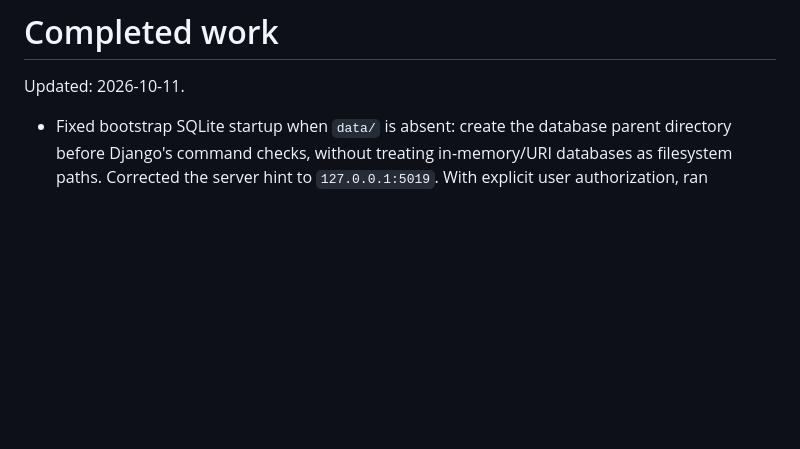
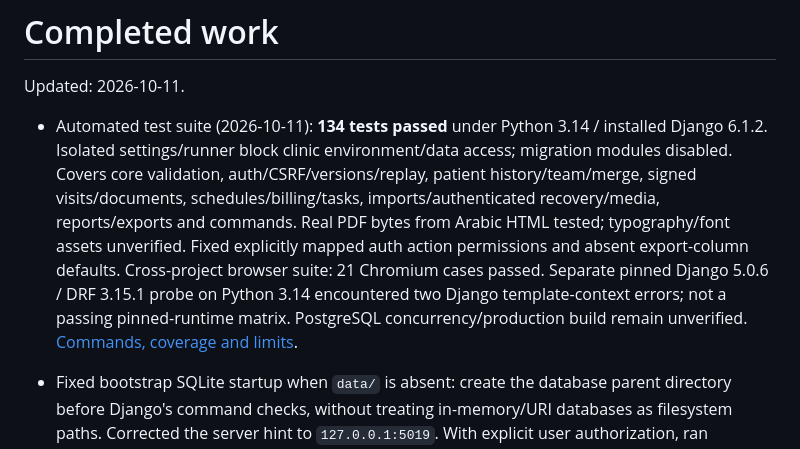
Before and after one commit to Hjjar-AI/Clinic-backend, a Markdown page: docs/doneCurrent.md, the part around the change. GitHub-like rendering; blank space fills up the shorter version.

Commit message:
feat: Update doneCurrent.md with automated test suite results and clarify testing coverage metrics

```diff
--- a/docs/doneCurrent.md
+++ b/docs/doneCurrent.md
@@ -1,6 +1,8 @@
 # Completed work
 
 Updated: 2026-10-11.
+
+- Automated test suite (2026-10-11): **134 tests passed** under Python 3.14 / installed Django 6.1.2. Isolated settings/runner block clinic environment/data access; migration modules disabled. Covers core validation, auth/CSRF/versions/replay, patient history/team/merge, signed visits/documents, schedules/billing/tasks, imports/authenticated recovery/media, reports/exports and commands. Real PDF bytes from Arabic HTML tested; typography/font assets unverified. Fixed explicitly mapped auth action permissions and absent export-column defaults. Cross-project browser suite: 21 Chromium cases passed. Separate pinned Django 5.0.6 / DRF 3.15.1 probe on Python 3.14 encountered two Django template-context errors; not a passing pinned-runtime matrix. PostgreSQL concurrency/production build remain unverified. [Commands, coverage and limits](testing.md).
 
 - Fixed bootstrap SQLite startup when `data/` is absent: create the database parent directory before Django's command checks, without treating in-memory/URI databases as filesystem paths. Corrected the server hint to `127.0.0.1:5019`. With explicit user authorization, ran `bootstrap --with-demo-data` successfully: generated/applied initial migrations, seeded defaults, created 10 demo patients; `check --database default` reported no issues. Generated account credentials saved privately in ignored `data/bootstrap-credentials.txt` (0600), not printed in tool output. No destructive cleanup, test-suite work, builds, or dependency/version changes. Browser/API/PDF/PostgreSQL behavior remains unverified.
 
```
Also changed, not shown: docs/testing.md (+1 -1 lines).
